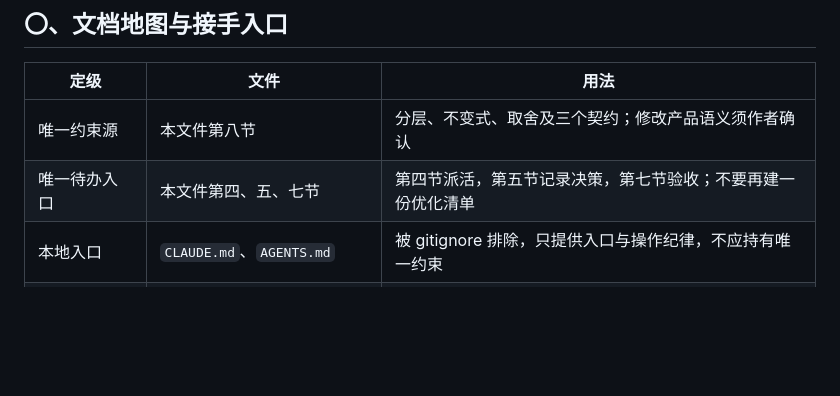
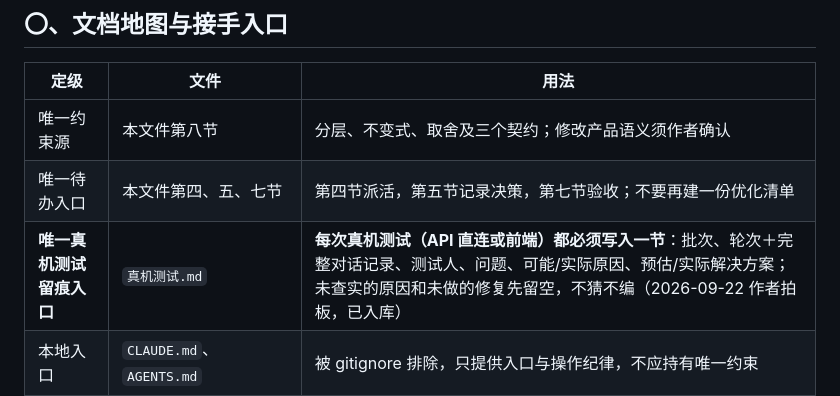
Before and after one commit to woshilangren/Aria, a Markdown page: 计划与设计.md, the part around the change. Rendered like a GitHub page; blank space fills up the shorter version.

```diff
--- a/计划与设计.md
+++ b/计划与设计.md
@@ -13,6 +13,7 @@
 |---|---|---|
 | 唯一约束源 | 本文件第八节 | 分层、不变式、取舍及三个契约；修改产品语义须作者确认 |
 | 唯一待办入口 | 本文件第四、五、七节 | 第四节派活，第五节记录决策，第七节验收；不要再建一份优化清单 |
+| **唯一真机测试留痕入口** | `真机测试.md` | **每次真机测试（API 直连或前端）都必须写入一节**：批次、轮次＋完整对话记录、测试人、问题、可能/实际原因、预估/实际解决方案；未查实的原因和未做的修复先留空，不猜不编（2026-09-22 作者拍板，已入库） |
 | 本地入口 | `CLAUDE.md`、`AGENTS.md` | 被 gitignore 排除，只提供入口与操作纪律，不应持有唯一约束 |
 | 实施历史 | `开发日志.md` | 做完代码后落账；按最大编号 +1，新增记录放最上面 |
 | 架构与使用说明 | `ARCHITECTURE.md`、`README.md` | 以代码为准；行为变更时同步，不能用滞后文档证明已经实现 |
```
Also changed, not shown: 真机测试.md (added, +144 -0 lines).
